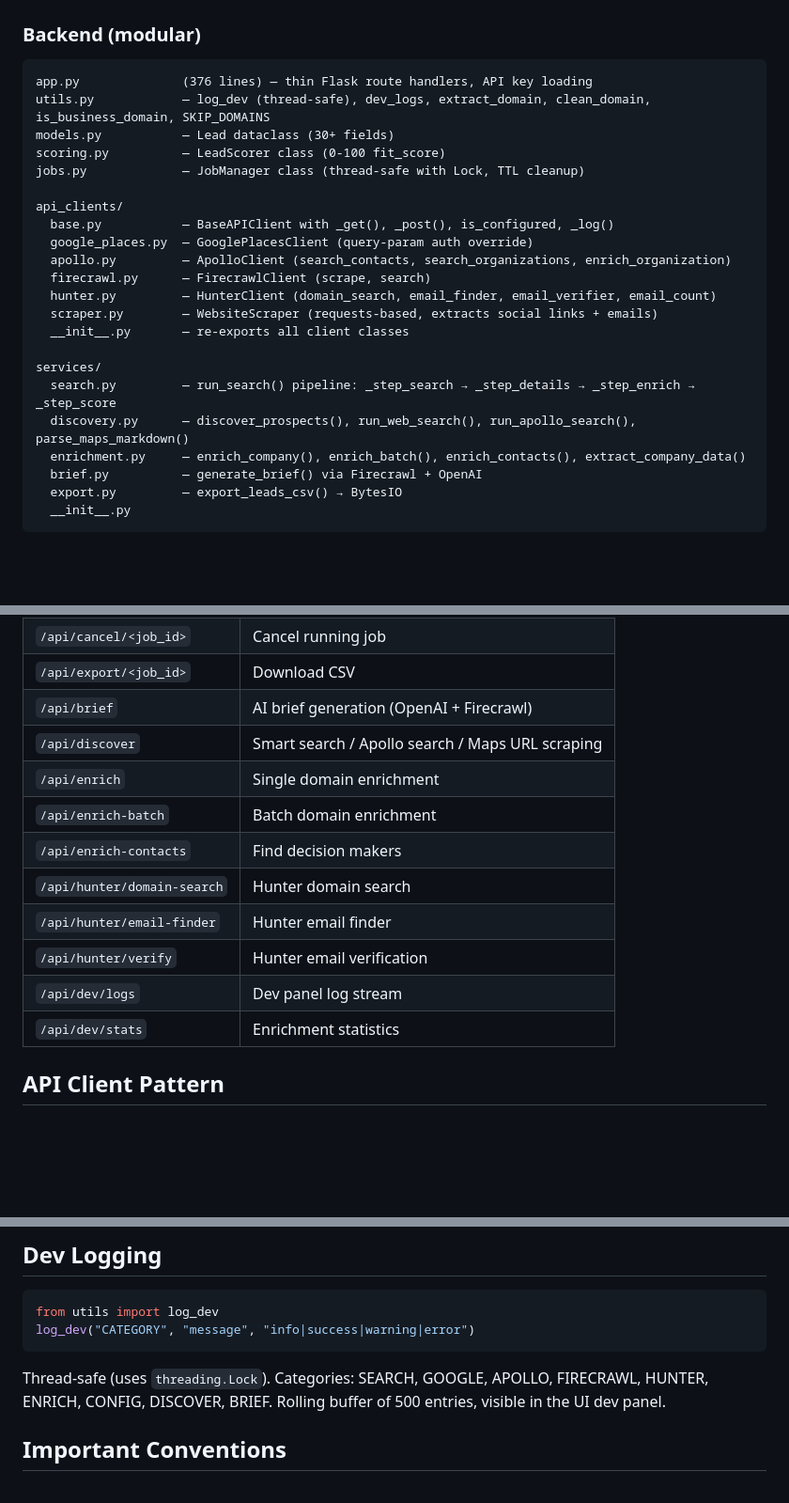
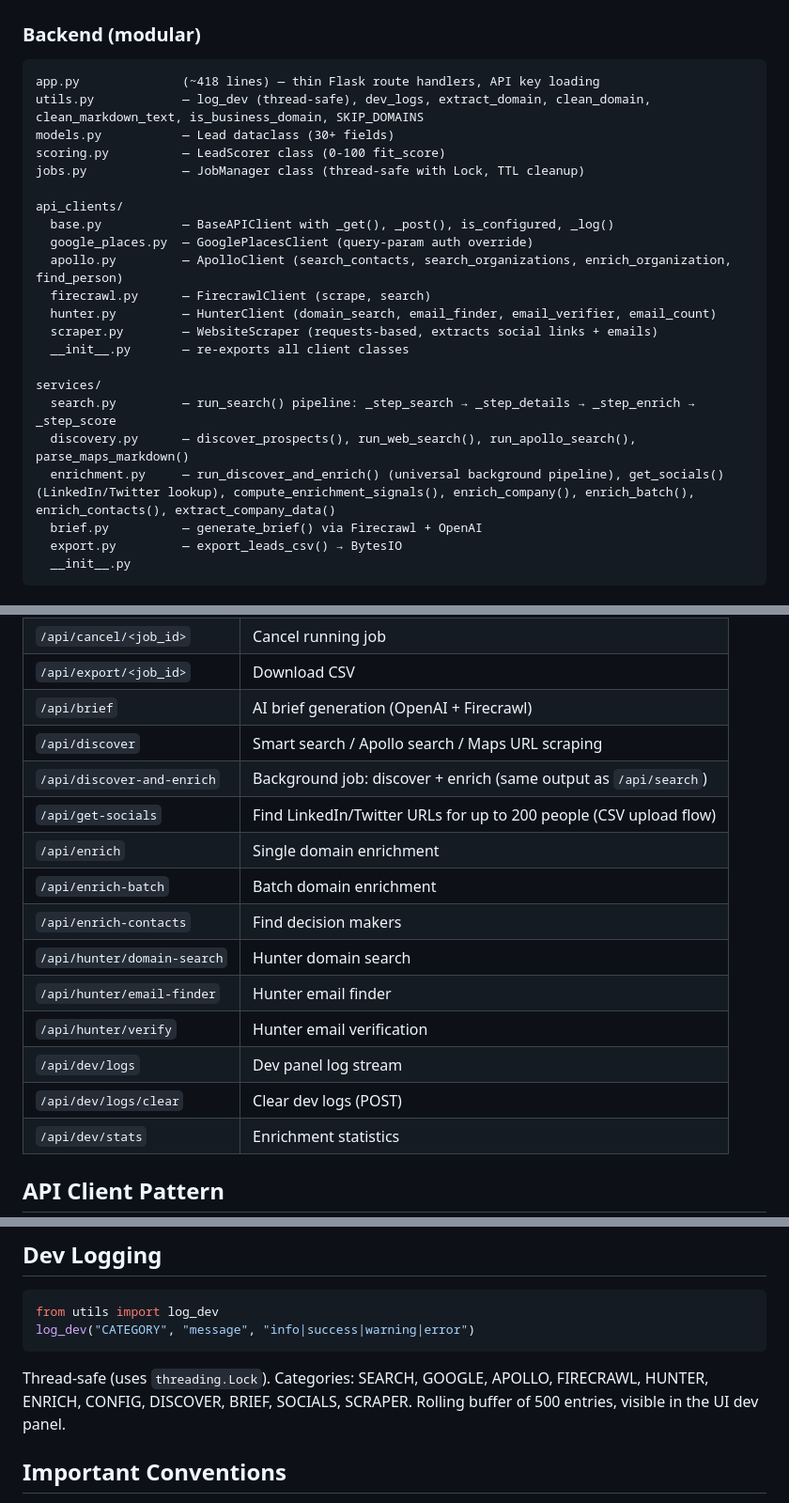
Before and after one commit to boldtonic/GTM-LeadFlow, a Markdown page: CLAUDE.md, 3 parts joined by grey strips. Shown at 94% size. GitHub-like rendering; blank space fills up the shorter version.

Commit message:
Update CLAUDE.md to reflect post-refactor additions
- Correct app.py line count (~418)
- Add clean_markdown_text to utils.py exports
- Add find_person() to ApolloClient methods
- Add run_discover_and_enrich, get_socials, compute_enrichment_signals to enrichment.py
- Add /api/discover-and-enrich, /api/get-socials, /api/dev/logs/clear endpoints
- Add SOCIALS and SCRAPER log categories

Co-Authored-By: Claude Sonnet 4.6 <noreply@anthropic.com>

````diff
--- a/CLAUDE.md
+++ b/CLAUDE.md
@@ -45,8 +45,8 @@ python run.py briefs/client.yaml --no-enrich     # skip enrichment
 ### Backend (modular)
 
 ```
-app.py              (376 lines) — thin Flask route handlers, API key loading
-utils.py            — log_dev (thread-safe), dev_logs, extract_domain, clean_domain, is_business_domain, SKIP_DOMAINS
+app.py              (~418 lines) — thin Flask route handlers, API key loading
+utils.py            — log_dev (thread-safe), dev_logs, extract_domain, clean_domain, clean_markdown_text, is_business_domain, SKIP_DOMAINS
 models.py           — Lead dataclass (30+ fields)
 scoring.py          — LeadScorer class (0-100 fit_score)
 jobs.py             — JobManager class (thread-safe with Lock, TTL cleanup)
@@ -54,7 +54,7 @@ jobs.py             — JobManager class (thread-safe with Lock, TTL cleanup)
 api_clients/
   base.py           — BaseAPIClient with _get(), _post(), is_configured, _log()
   google_places.py  — GooglePlacesClient (query-param auth override)
-  apollo.py         — ApolloClient (search_contacts, search_organizations, enrich_organization)
+  apollo.py         — ApolloClient (search_contacts, search_organizations, enrich_organization, find_person)
   firecrawl.py      — FirecrawlClient (scrape, search)
   hunter.py         — HunterClient (domain_search, email_finder, email_verifier, email_count)
   scraper.py        — WebsiteScraper (requests-based, extracts social links + emails)
@@ -63,7 +63,7 @@ api_clients/
 services/
   search.py         — run_search() pipeline: _step_search → _step_details → _step_enrich → _step_score
   discovery.py      — discover_prospects(), run_web_search(), run_apollo_search(), parse_maps_markdown()
-  enrichment.py     — enrich_company(), enrich_batch(), enrich_contacts(), extract_company_data()
+  enrichment.py     — run_discover_and_enrich() (universal background pipeline), get_socials() (LinkedIn/Twitter lookup), compute_enrichment_signals(), enrich_company(), enrich_batch(), enrich_contacts(), extract_company_data()
   brief.py          — generate_brief() via Firecrawl + OpenAI
   export.py         — export_leads_csv() → BytesIO
   __init__.py
@@ -92,6 +92,8 @@ Background jobs use `threading.Thread` (daemon=True) with polling (`/api/status/
 | `/api/export/<job_id>` | Download CSV |
 | `/api/brief` | AI brief generation (OpenAI + Firecrawl) |
 | `/api/discover` | Smart search / Apollo search / Maps URL scraping |
+| `/api/discover-and-enrich` | Background job: discover + enrich (same output as `/api/search`) |
+| `/api/get-socials` | Find LinkedIn/Twitter URLs for up to 200 people (CSV upload flow) |
 | `/api/enrich` | Single domain enrichment |
 | `/api/enrich-batch` | Batch domain enrichment |
 | `/api/enrich-contacts` | Find decision makers |
@@ -99,6 +101,7 @@ Background jobs use `threading.Thread` (daemon=True) with polling (`/api/status/
 | `/api/hunter/email-finder` | Hunter email finder |
 | `/api/hunter/verify` | Hunter email verification |
 | `/api/dev/logs` | Dev panel log stream |
+| `/api/dev/logs/clear` | Clear dev logs (POST) |
 | `/api/dev/stats` | Enrichment statistics |
 
 ## API Client Pattern
@@ -146,7 +149,7 @@ def start_search():
 from utils import log_dev
 log_dev("CATEGORY", "message", "info|success|warning|error")
 ```
-Thread-safe (uses `threading.Lock`). Categories: SEARCH, GOOGLE, APOLLO, FIRECRAWL, HUNTER, ENRICH, CONFIG, DISCOVER, BRIEF. Rolling buffer of 500 entries, visible in the UI dev panel.
+Thread-safe (uses `threading.Lock`). Categories: SEARCH, GOOGLE, APOLLO, FIRECRAWL, HUNTER, ENRICH, CONFIG, DISCOVER, BRIEF, SOCIALS, SCRAPER. Rolling buffer of 500 entries, visible in the UI dev panel.
 
 ## Important Conventions
 
````
